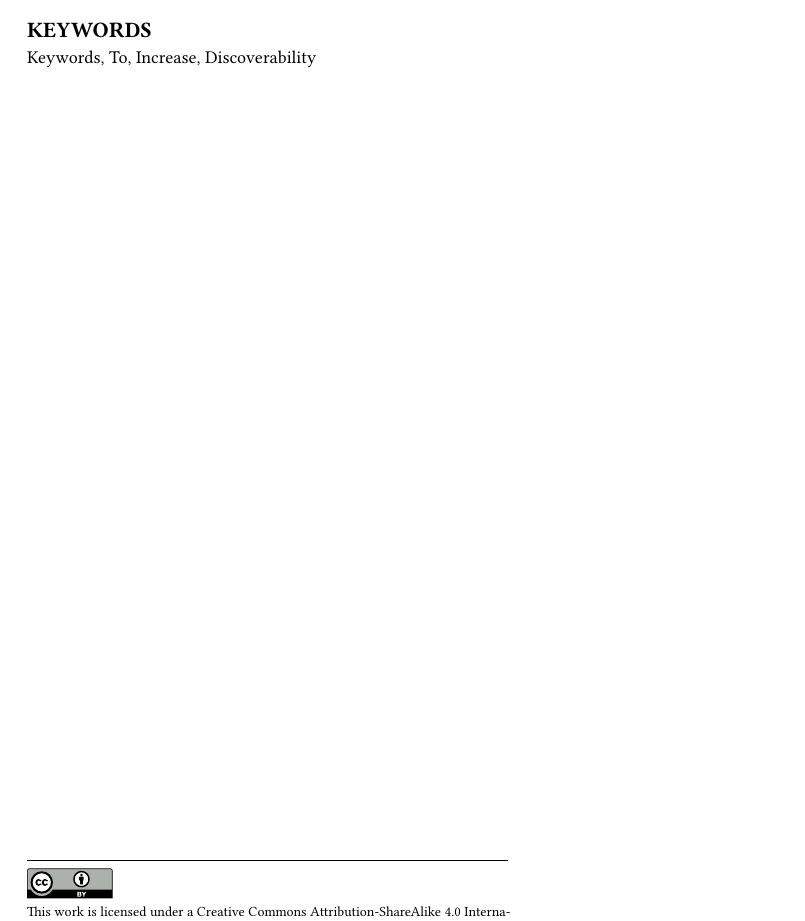
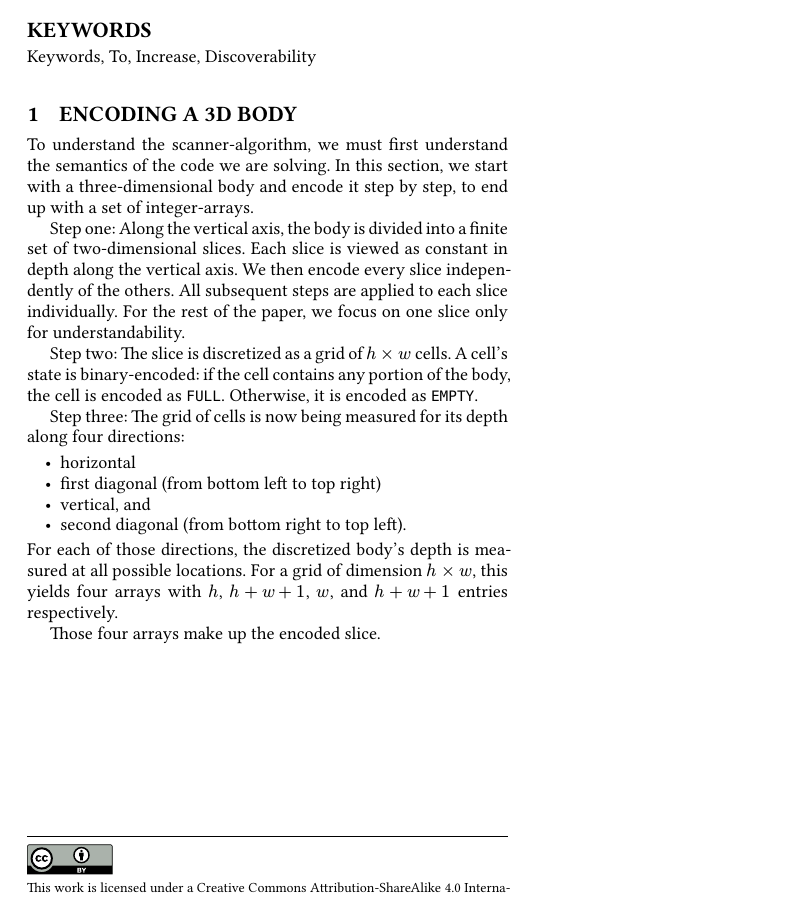
Before and after one commit to Vogelmensch/scanner, a Typst document (paper/scanner-paper.typ): part of the page, cut so that both start at the same text. The pictures show the PDF file paper/scanner-paper.pdf that the author committed with the source.

Commit message:
wrote first lines :)

```diff
--- a/paper/scanner-paper.typ
+++ b/paper/scanner-paper.typ
@@ -50,3 +51,21 @@
 ): set figure.caption(position: top)
 
 #show link: set text(fill: rgb(165, 30, 55))
+
+
+= Encoding a 3d body
+
+To understand the scanner-algorithm, we must first understand the semantics of the code we are solving. In this section, we start with a three-dimensional body and encode it step by step, to end up with a set of integer-arrays.
+
+Step one: Along the vertical axis, the body is divided into a finite set of two-dimensional slices. Each slice is viewed as constant in depth along the vertical axis. We then encode every slice independently of the others. All subsequent steps are applied to each slice individually. For the rest of the paper, we focus on one slice only for understandability.
+
+Step two: The slice is discretized as a grid of $h times w$ cells. A cell's state is binary-encoded: if the cell contains any portion of the body, the cell is encoded as `FULL`. Otherwise, it is encoded as `EMPTY`.
+
+Step three: The grid of cells is now being measured for its depth along four directions:
+- horizontal
+- first diagonal (from bottom left to top right)
+- vertical, and
+- second diagonal (from bottom right to top left).
+For each of those directions, the discretized body's depth is measured at all possible locations. For a grid of dimension $h times w$, this yields four arrays with $h$, $h + w + 1$, $w$, and $h + w + 1$ entries respectively.
+
+Those four arrays make up the encoded slice.
```
Also changed, not shown: paper/scanner-paper.pdf, paper/scanner-paper.typ (1 more changed lines).
